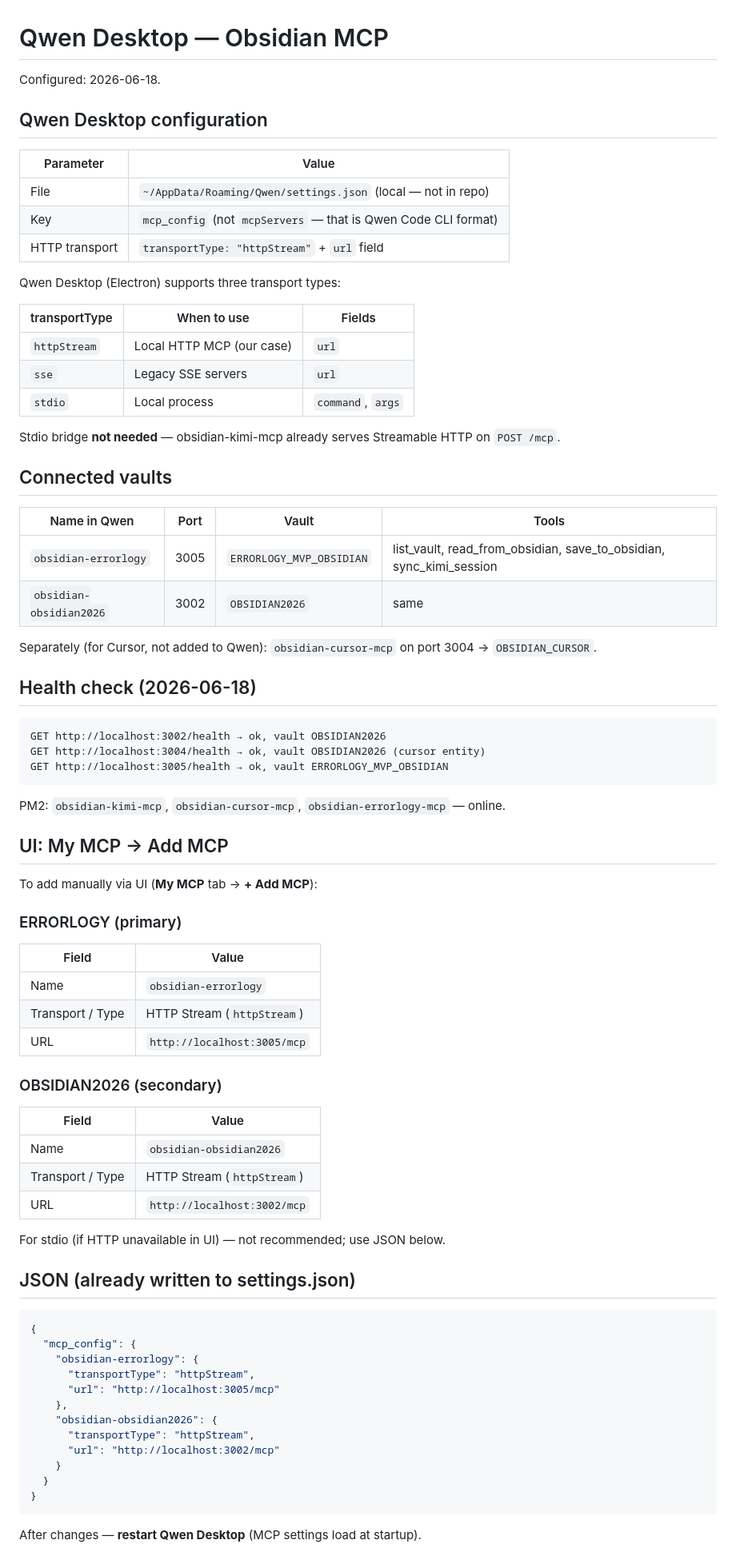
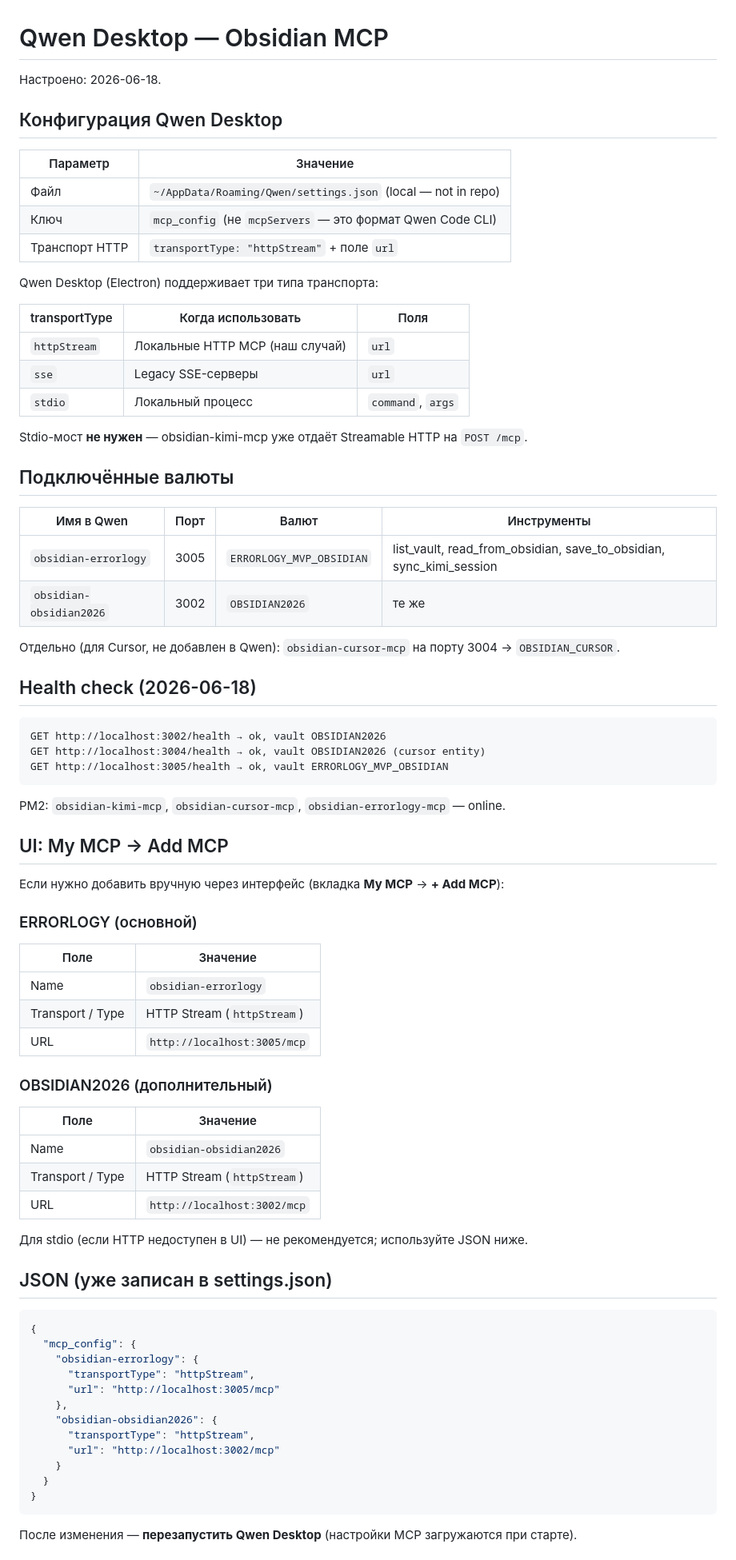
Before and after one commit to errorlogy/errorlogy, a Markdown page: ERRORLOGY_MVP_OBSIDIAN/Qwen Desktop — Obsidian MCP.md, the part around one of its changes. Shown at 80% size. GitHub-like rendering.

Commit message:
docs(obsidian): localize Qwen Desktop MCP setup guide to Russian

````diff
--- a/ERRORLOGY_MVP_OBSIDIAN/Qwen Desktop — Obsidian MCP.md
+++ b/ERRORLOGY_MVP_OBSIDIAN/Qwen Desktop — Obsidian MCP.md
@@ -1,33 +1,33 @@
 # Qwen Desktop — Obsidian MCP
 
-Configured: 2026-06-18.
+Настроено: 2026-06-18.
 
-## Qwen Desktop configuration
+## Конфигурация Qwen Desktop
 
-| Parameter | Value |
-|-----------|-------|
-| File | `~/AppData/Roaming/Qwen/settings.json` (local — not in repo) |
-| Key | `mcp_config` (not `mcpServers` — that is Qwen Code CLI format) |
-| HTTP transport | `transportType: "httpStream"` + `url` field |
+| Параметр | Значение |
+|----------|----------|
+| Файл | `~/AppData/Roaming/Qwen/settings.json` (local — not in repo) |
+| Ключ | `mcp_config` (не `mcpServers` — это формат Qwen Code CLI) |
+| Транспорт HTTP | `transportType: "httpStream"` + поле `url` |
 
-Qwen Desktop (Electron) supports three transport types:
+Qwen Desktop (Electron) поддерживает три типа транспорта:
 
-| transportType | When to use | Fields |
-|---------------|-------------|--------|
-| `httpStream` | Local HTTP MCP (our case) | `url` |
-| `sse` | Legacy SSE servers | `url` |
-| `stdio` | Local process | `command`, `args` |
+| transportType | Когда использовать | Поля |
+|---------------|-------------------|------|
+| `httpStream` | Локальные HTTP MCP (наш случай) | `url` |
+| `sse` | Legacy SSE-серверы | `url` |
+| `stdio` | Локальный процесс | `command`, `args` |
 
-Stdio bridge **not needed** — obsidian-kimi-mcp already serves Streamable HTTP on `POST /mcp`.
+Stdio-мост **не нужен** — obsidian-kimi-mcp уже отдаёт Streamable HTTP на `POST /mcp`.
 
-## Connected vaults
+## Подключённые валюты
 
-| Name in Qwen | Port | Vault | Tools |
-|--------------|------|-------|-------|
+| Имя в Qwen | Порт | Валют | Инструменты |
+|------------|------|-------|-------------|
 | `obsidian-errorlogy` | 3005 | `ERRORLOGY_MVP_OBSIDIAN` | list_vault, read_from_obsidian, save_to_obsidian, sync_kimi_session |
-| `obsidian-obsidian2026` | 3002 | `OBSIDIAN2026` | same |
+| `obsidian-obsidian2026` | 3002 | `OBSIDIAN2026` | те же |
 
-Separately (for Cursor, not added to Qwen): `obsidian-cursor-mcp` on port 3004 → `OBSIDIAN_CURSOR`.
+Отдельно (для Cursor, не добавлен в Qwen): `obsidian-cursor-mcp` на порту 3004 → `OBSIDIAN_CURSOR`.
 
 ## Health check (2026-06-18)
 
@@ -41,27 +41,27 @@ PM2: `obsidian-kimi-mcp`, `obsidian-cursor-mcp`, `obsidian-errorlogy-mcp` — on
 
 ## UI: My MCP → Add MCP
 
-To add manually via UI (**My MCP** tab → **+ Add MCP**):
+Если нужно добавить вручную через интерфейс (вкладка **My MCP** → **+ Add MCP**):
 
-### ERRORLOGY (primary)
+### ERRORLOGY (основной)
 
-| Field | Value |
-|-------|-------|
+| Поле | Значение |
+|------|----------|
 | Name | `obsidian-errorlogy` |
 | Transport / Type | HTTP Stream (`httpStream`) |
 | URL | `http://localhost:3005/mcp` |
 
-### OBSIDIAN2026 (secondary)
+### OBSIDIAN2026 (дополнительный)
 
-| Field | Value |
-|-------|-------|
+| Поле | Значение |
+|------|----------|
 | Name | `obsidian-obsidian2026` |
 | Transport / Type | HTTP Stream (`httpStream`) |
 | URL | `http://localhost:3002/mcp` |
 
-For stdio (if HTTP unavailable in UI) — not recommended; use JSON below.
+Для stdio (если HTTP недоступен в UI) — не рекомендуется; используйте JSON ниже.
 
-## JSON (already written to settings.json)
+## JSON (уже записан в settings.json)
 
 ```json
 {
@@ -78,5 +78,5 @@ For stdio (if HTTP unavailable in UI) — not recommended; use JSON below.
 }
 ```
 
-After changes — **restart Qwen Desktop** (MCP settings load at startup).
+После изменения — **перезапустить Qwen Desktop** (настройки MCP загружаются при старте).
 
````
Also changed, not shown: other parts of ERRORLOGY_MVP_OBSIDIAN/Qwen Desktop — Obsidian MCP.md (+11 -11 lines).
